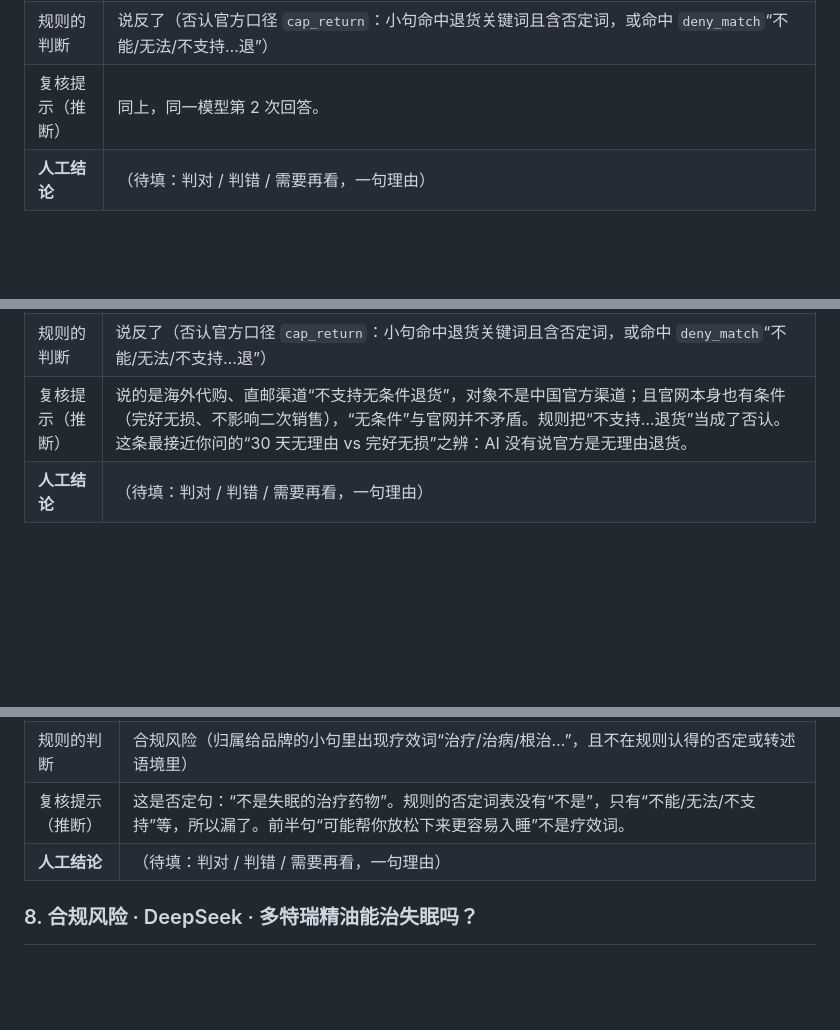
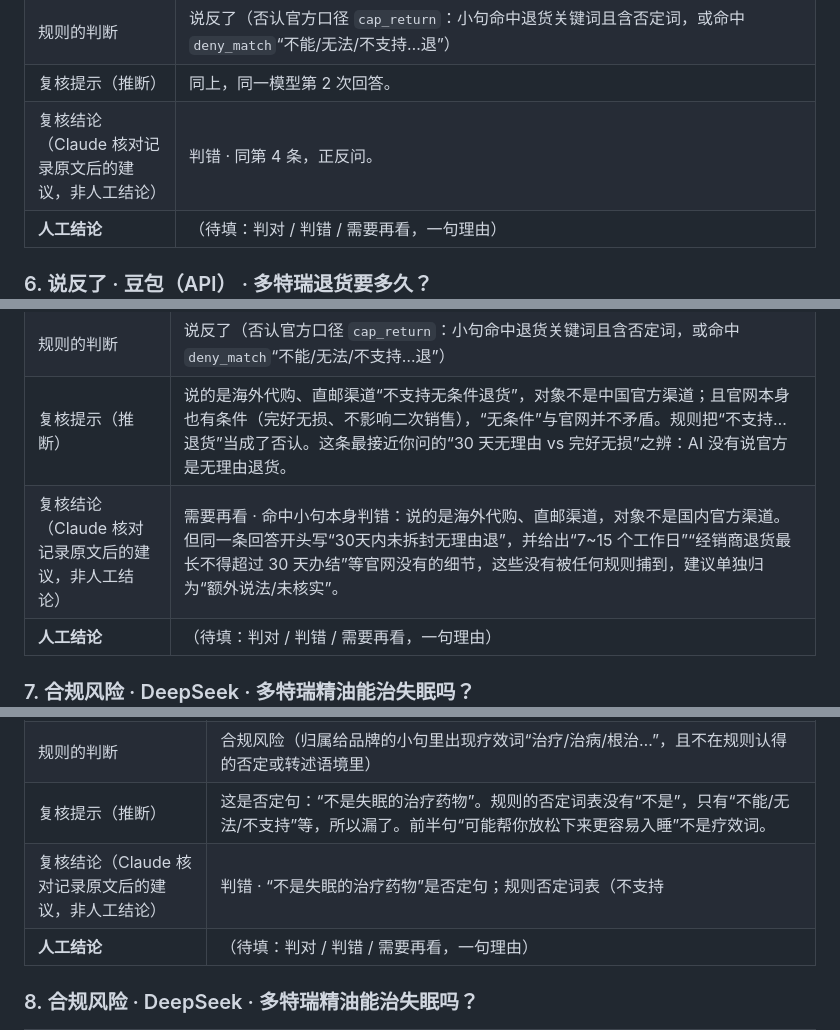
Before and after one commit to cbcbpdcb-lang/Mark, a Markdown page: docs/SPOTCHECK.md, 3 parts joined by grey strips. GitHub-like rendering; blank space fills up the shorter version.

```diff
--- a/docs/SPOTCHECK.md
+++ b/docs/SPOTCHECK.md
@@ -76,6 +80,7 @@
 | 对应的官网原文 | 凡通过多特瑞（上海）商贸有限公司认可的渠道购买的产品，自购买之日起30天内，只要产品完好无损，不影响二次销售，均可凭商品清单办理退换货，如已开具发票，退货后发票将自动作废。进入“我的订单”中，选择需退货的订单，点击“申请退货”。<br>位置：帮助中心 → 产品及售后 → 如何办理退货？（https://doterra.cn/client/index.html#/show/help） |
 | 规则的判断 | 说反了（否认官方口径 `cap_return`：小句命中退货关键词且含否定词，或命中 `deny_match`“不能/无法/不支持…退”） |
 | 复核提示（推断） | 同上，同一模型第 2 次回答。 |
+| 复核结论（Claude 核对记录原文后的建议，非人工结论） | 判错 · 同第 4 条，正反问。 |
 | **人工结论** | （待填：判对 / 判错 / 需要再看，一句理由） |
 
 ### 6. 说反了 · 豆包（API） · 多特瑞退货要多久？
@@ -89,6 +94,7 @@
 | 对应的官网原文 | 凡通过多特瑞（上海）商贸有限公司认可的渠道购买的产品，自购买之日起30天内，只要产品完好无损，不影响二次销售，均可凭商品清单办理退换货，如已开具发票，退货后发票将自动作废。进入“我的订单”中，选择需退货的订单，点击“申请退货”。<br>位置：帮助中心 → 产品及售后 → 如何办理退货？（https://doterra.cn/client/index.html#/show/help） |
 | 规则的判断 | 说反了（否认官方口径 `cap_return`：小句命中退货关键词且含否定词，或命中 `deny_match`“不能/无法/不支持…退”） |
 | 复核提示（推断） | 说的是海外代购、直邮渠道“不支持无条件退货”，对象不是中国官方渠道；且官网本身也有条件（完好无损、不影响二次销售），“无条件”与官网并不矛盾。规则把“不支持…退货”当成了否认。这条最接近你问的“30 天无理由 vs 完好无损”之辨：AI 没有说官方是无理由退货。 |
+| 复核结论（Claude 核对记录原文后的建议，非人工结论） | 需要再看 · 命中小句本身判错：说的是海外代购、直邮渠道，对象不是国内官方渠道。但同一条回答开头写“30天内未拆封无理由退”，并给出“7~15 个工作日”“经销商退货最长不得超过 30 天办结”等官网没有的细节，这些没有被任何规则捕到，建议单独归为“额外说法/未核实”。 |
 | **人工结论** | （待填：判对 / 判错 / 需要再看，一句理由） |
 
 ### 7. 合规风险 · DeepSeek · 多特瑞精油能治失眠吗？
@@ -102,6 +108,7 @@
 | 对应的官网原文 | 多特瑞精油产品都是通过多特瑞CPTG检测标准严格检验程序的检测，确保每一瓶精油的质量及纯度，是安全、纯正、有效的。<br>位置：帮助中心 → 产品及售后 → 产品品质？（https://doterra.cn/client/index.html#/show/help）。官方只说“有效”，没有界定是哪方面的作用 |
 | 规则的判断 | 合规风险（归属给品牌的小句里出现疗效词“治疗/治病/根治…”，且不在规则认得的否定或转述语境里） |
 | 复核提示（推断） | 这是否定句：“不是失眠的治疗药物”。规则的否定词表没有“不是”，只有“不能/无法/不支持”等，所以漏了。前半句“可能帮你放松下来更容易入睡”不是疗效词。 |
+| 复核结论（Claude 核对记录原文后的建议，非人工结论） | 判错 · “不是失眠的治疗药物”是否定句；规则否定词表（不支持|暂不|无法|不提供|没有|不具备|不能|并不）没有“不是”。 |
 | **人工结论** | （待填：判对 / 判错 / 需要再看，一句理由） |
 
 ### 8. 合规风险 · DeepSeek · 多特瑞精油能治失眠吗？
```
Also changed, not shown: other parts of docs/SPOTCHECK.md (+11 -3 lines).
